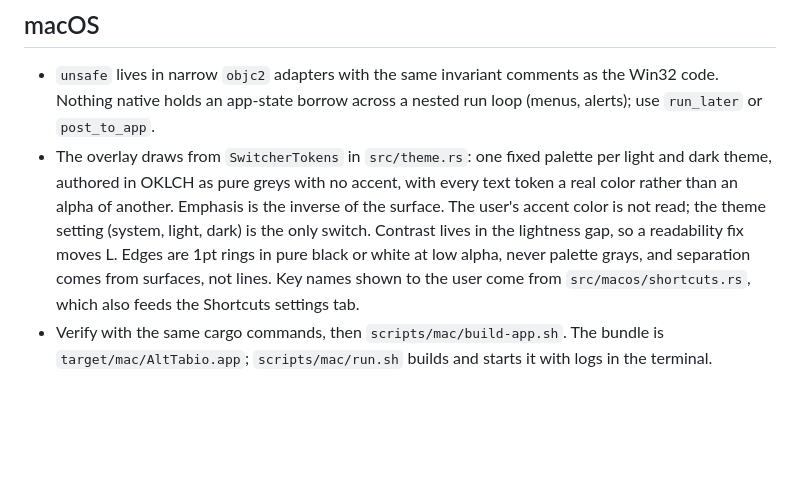
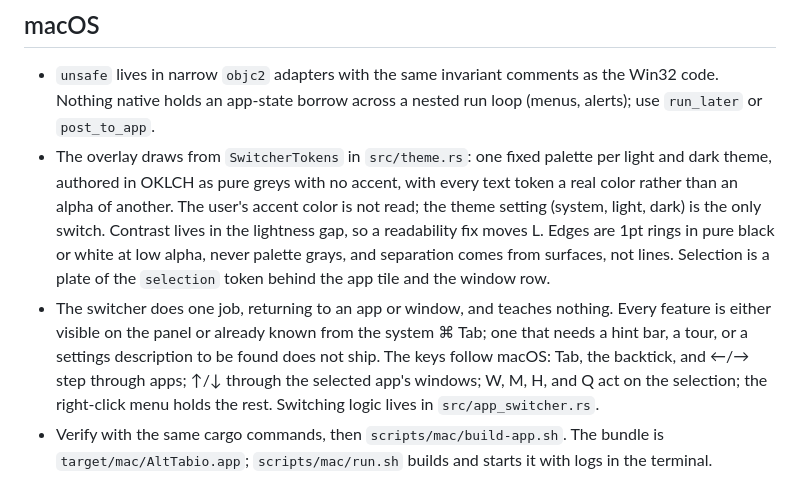
Before and after one commit to vibeslop/AltTabio, a Markdown page: AGENTS.md, the part around the change. Drawn GitHub-style; blank space fills up the shorter version.

Commit message:
AGENTS: state that the macOS switcher teaches nothing
The macOS rules pointed at shortcuts.rs and the Shortcuts tab, which are
gone, and named an emphasis token the palette no longer has. They now
say that every feature is visible or known from the system ⌘ Tab, and
which keys follow from that.

```diff
--- a/AGENTS.md
+++ b/AGENTS.md
@@ -16,7 +16,8 @@
 ## macOS
 
 - `unsafe` lives in narrow `objc2` adapters with the same invariant comments as the Win32 code. Nothing native holds an app-state borrow across a nested run loop (menus, alerts); use `run_later` or `post_to_app`.
-- The overlay draws from `SwitcherTokens` in `src/theme.rs`: one fixed palette per light and dark theme, authored in OKLCH as pure greys with no accent, with every text token a real color rather than an alpha of another. Emphasis is the inverse of the surface. The user's accent color is not read; the theme setting (system, light, dark) is the only switch. Contrast lives in the lightness gap, so a readability fix moves L. Edges are 1pt rings in pure black or white at low alpha, never palette grays, and separation comes from surfaces, not lines. Key names shown to the user come from `src/macos/shortcuts.rs`, which also feeds the Shortcuts settings tab.
+- The overlay draws from `SwitcherTokens` in `src/theme.rs`: one fixed palette per light and dark theme, authored in OKLCH as pure greys with no accent, with every text token a real color rather than an alpha of another. The user's accent color is not read; the theme setting (system, light, dark) is the only switch. Contrast lives in the lightness gap, so a readability fix moves L. Edges are 1pt rings in pure black or white at low alpha, never palette grays, and separation comes from surfaces, not lines. Selection is a plate of the `selection` token behind the app tile and the window row.
+- The switcher does one job, returning to an app or window, and teaches nothing. Every feature is either visible on the panel or already known from the system ⌘ Tab; one that needs a hint bar, a tour, or a settings description to be found does not ship. The keys follow macOS: Tab, the backtick, and ←/→ step through apps; ↑/↓ through the selected app's windows; W, M, H, and Q act on the selection; the right-click menu holds the rest. Switching logic lives in `src/app_switcher.rs`.
 - Verify with the same cargo commands, then `scripts/mac/build-app.sh`. The bundle is `target/mac/AltTabio.app`; `scripts/mac/run.sh` builds and starts it with logs in the terminal.
 
 ## Build gotchas
```
